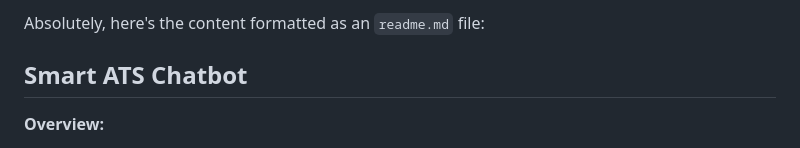
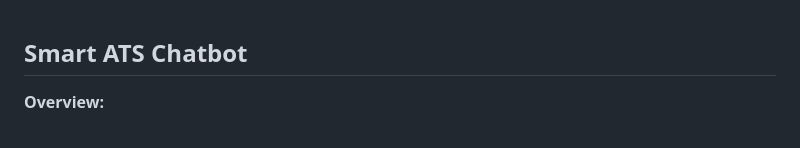
Before and after one commit to ManyamSanjayKumarReddy/Smart-Ats, a Markdown page: README.md, the part around the change. Drawn GitHub-style.

```diff
--- a/README.md
+++ b/README.md
@@ -1,4 +1,3 @@
-Absolutely, here's the content formatted as an `readme.md` file:
 
 ## Smart ATS Chatbot
 
```
